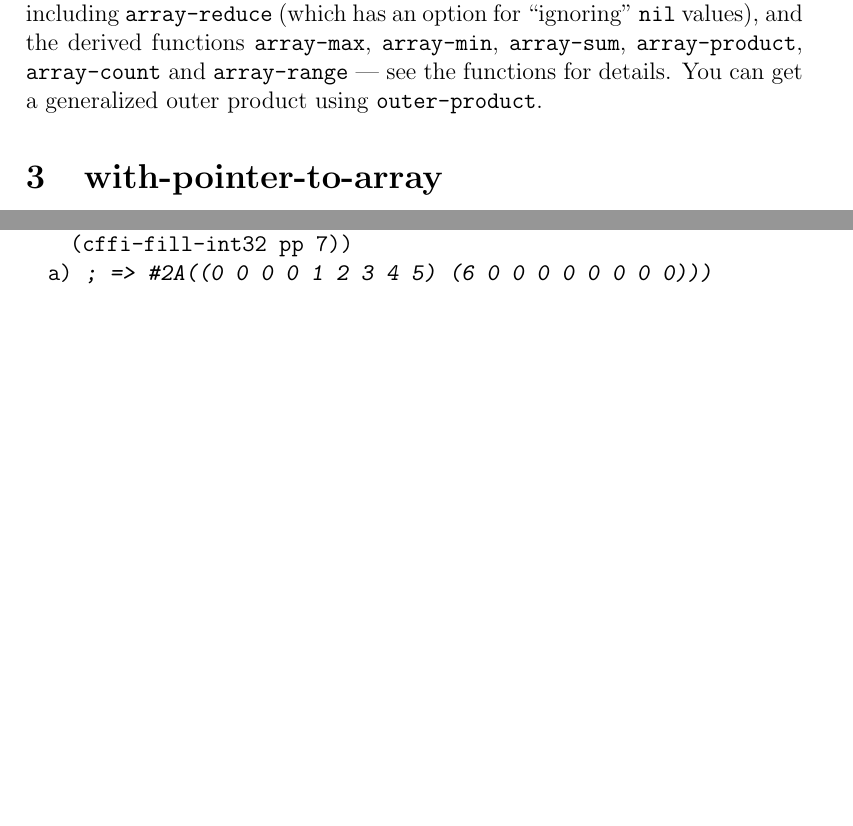
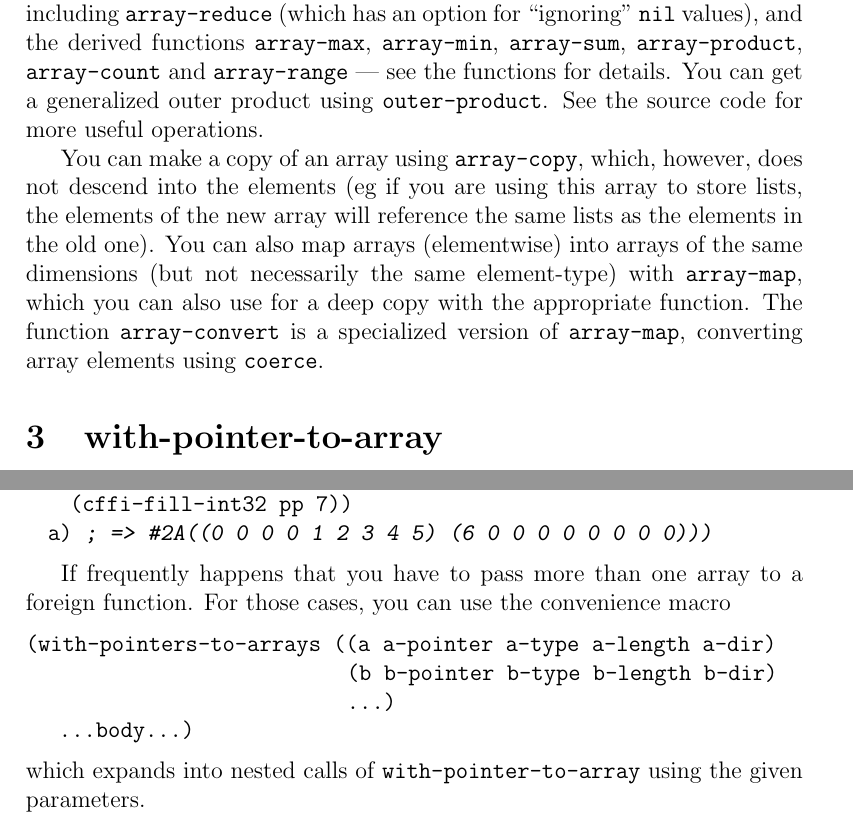
Before and after one commit to tpapp/ffa, a LaTeX document (documentation/ffa.tex): two parts of pages 3 and 4 of 4, joined at a grey line, cut so that both start at the same text, the shorter picture padded with empty space. Compiled offline with pdfLaTeX.

Commit message:
Added with-pointers-to-arrays, fixed a bug in with-pointer-to-array, added some convenience functions.

```diff
--- a/documentation/ffa.tex
+++ b/documentation/ffa.tex
@@ -156,7 +156,19 @@ functions \lstinline!array-max!, \lstinline!array-min!,
 \lstinline!array-sum!, \lstinline!array-product!,
 \lstinline!array-count! and \lstinline!array-range! --- see the
 functions for details.  You can get a generalized outer product using
-\lstinline!outer-product!.
+\lstinline!outer-product!.  See the source code for more useful
+operations.
+
+You can make a copy of an array using \lstinline!array-copy!, which,
+however, does not descend into the elements (eg if you are using this
+array to store lists, the elements of the new array will reference the
+same lists as the elements in the old one).  You can also map arrays
+(elementwise) into arrays of the same dimensions (but not necessarily
+the same element-type) with \lstinline!array-map!, which you can also
+use for a deep copy with the appropriate function.  The function
+\lstinline!array-convert! is a specialized version of
+\lstinline!array-map!, converting array elements using
+\lstinline!coerce!.
 
 
 \section{with-pointer-to-array}
@@ -207,6 +219,18 @@ SBCL, a warning is issued.
   a) ; =>  #2A((0 0 0 0 1 2 3 4 5) (6 0 0 0 0 0 0 0 0)))
 \end{lstlisting}
 
+If frequently happens that you have to pass more than one array to a
+foreign function.  For those cases, you can use the convenience macro
+
+\begin{lstlisting}
+(with-pointers-to-arrays ((a a-pointer a-type a-length a-dir)
+                             (b b-pointer b-type b-length b-dir)
+                             ...)
+   ...body...)
+\end{lstlisting}
+which expands into nested calls of \lstinline!with-pointer-to-array!
+using the given parameters.
+
 \end{document}
 
 %%% Local Variables:
```
Also changed, not shown: documentation/ffa.pdf, 5 other files.
